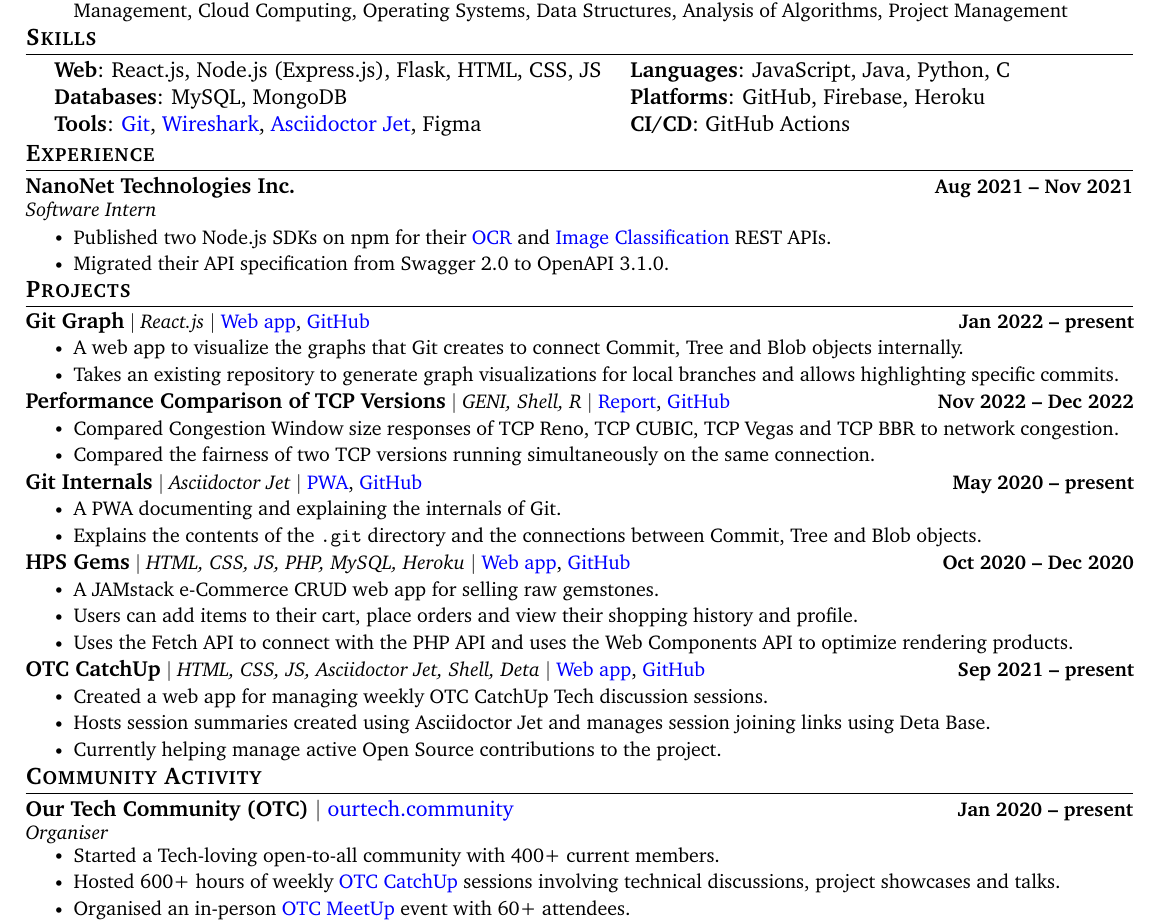
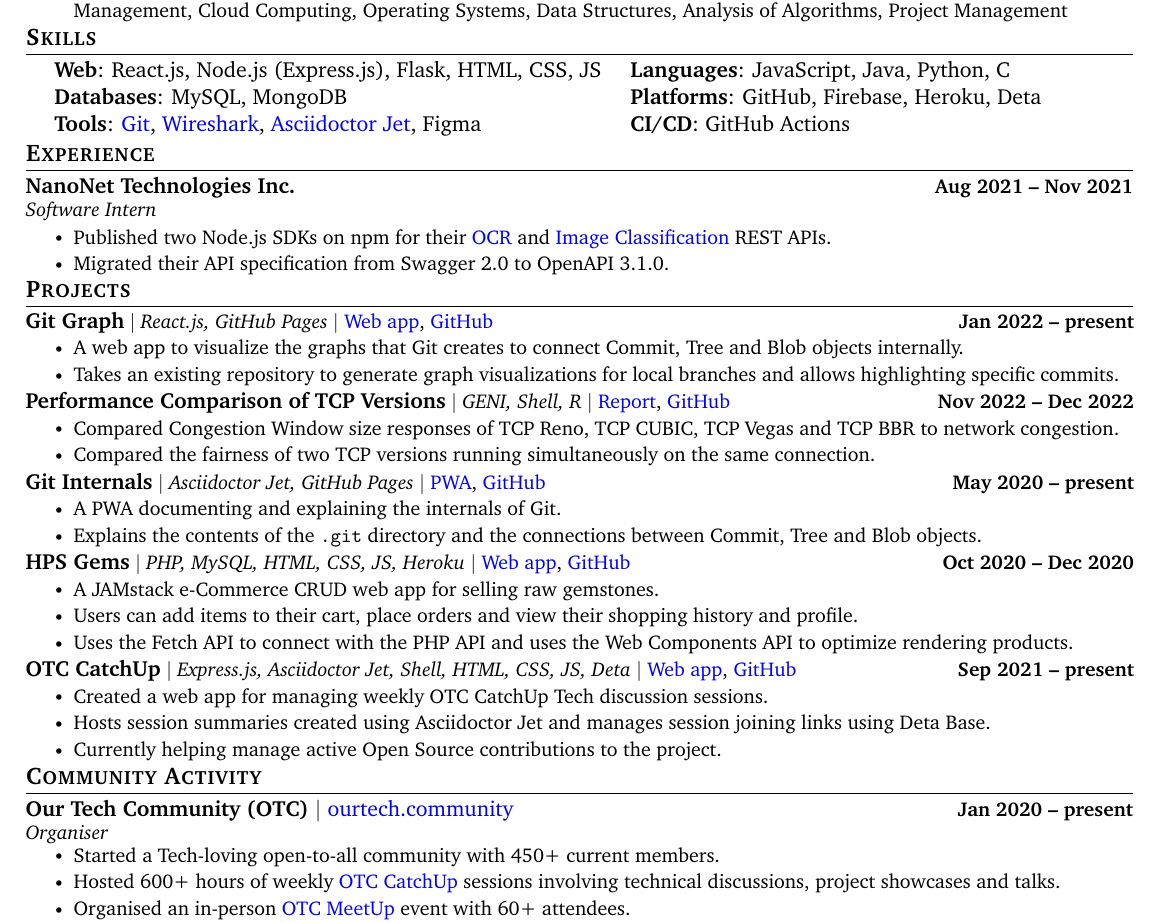
Before and after one commit to HarshKapadia2/resume, a LaTeX CV (resume.tex): part of the page, cut so that both start at the same text. Compiled offline with pdfLaTeX.

Commit message:
:truck: update: Add & reorder project technologies
Increase OTC member number & add 'Deta' to skills

```diff
--- a/resume.tex
+++ b/resume.tex
@@ -172,7 +172,7 @@
         {\item{
             \begin{tabular}{ l@{\hskip 0.2in} l }
                  \textbf{Web}: React.js, Node.js (Express.js), Flask, HTML, CSS, JS & \textbf{Languages}: JavaScript, Java, Python, C \\
-                 \textbf{Databases}: MySQL, MongoDB & \textbf{Platforms}: GitHub, Firebase, Heroku \\
+                 \textbf{Databases}: MySQL, MongoDB & \textbf{Platforms}: GitHub, Firebase, Heroku, Deta \\
                  \textbf{Tools}: \href{https://git.harshkapadia.me}{Git}, \href{https://networking.harshkapadia.me}{Wireshark}, \href{https://harshkapadia2.github.io/asciidoctor-jet}{Asciidoctor Jet}, Figma & \textbf{CI/CD}: GitHub Actions
             \end{tabular}
         }}
@@ -200,7 +200,7 @@
     \vspace{-8.5pt}
     \resumeSubHeadingListStart
         \resumeProjectHeading
-            {\textbf{\normalsize{Git Graph}} $|$ \emph{React.js} $|$ \href{https://git-graph.harshkapadia.me}{Web app}, \href{https://github.com/HarshKapadia2/git-graph}{GitHub}}{Jan 2022 -- present}
+            {\textbf{\normalsize{Git Graph}} $|$ \emph{React.js, GitHub Pages} $|$ \href{https://git-graph.harshkapadia.me}{Web app}, \href{https://github.com/HarshKapadia2/git-graph}{GitHub}}{Jan 2022 -- present}
             \resumeItemListStart
                 \resumeItem{A web app to visualize the graphs that Git creates to connect Commit, Tree and Blob objects internally.}
                 \resumeItem{Takes an existing repository to generate graph visualizations for local branches and allows highlighting specific commits.}
@@ -216,7 +216,7 @@
         \vspace{-19pt}
 
         \resumeProjectHeading
-            {\textbf{\normalsize{Git Internals}} $|$ \emph{Asciidoctor Jet} $|$ \href{https://git.harshkapadia.me}{PWA}, \href{https://github.com/HarshKapadia2/git_internals}{GitHub}}{May 2020 -- present}
+            {\textbf{\normalsize{Git Internals}} $|$ \emph{Asciidoctor Jet, GitHub Pages} $|$ \href{https://git.harshkapadia.me}{PWA}, \href{https://github.com/HarshKapadia2/git_internals}{GitHub}}{May 2020 -- present}
             \resumeItemListStart
                 \resumeItem{A PWA documenting and explaining the internals of Git.}
                 \resumeItem{Explains the contents of the \texttt{.git} directory and the connections between Commit, Tree and Blob objects.}
@@ -224,7 +224,7 @@
         \vspace{-19pt}
 
         \resumeProjectHeading
-            {\textbf{\normalsize{HPS Gems}} $|$ \emph{HTML, CSS, JS, PHP, MySQL, Heroku} $|$ \href{https://hps-gems.herokuapp.com}{Web app}, \href{https://github.com/HarshKapadia2/hps-gems}{GitHub}}{Oct 2020 -- Dec 2020}
+            {\textbf{\normalsize{HPS Gems}} $|$ \emph{PHP, MySQL, HTML, CSS, JS, Heroku} $|$ \href{https://hps-gems.herokuapp.com}{Web app}, \href{https://github.com/HarshKapadia2/hps-gems}{GitHub}}{Oct 2020 -- Dec 2020}
             \resumeItemListStart
                 \resumeItem{A JAMstack e-Commerce CRUD web app for selling raw gemstones.}
                 \resumeItem{Users can add items to their cart, place orders and view their shopping history and profile.}
@@ -233,7 +233,7 @@
         \vspace{-19pt}
 
         \resumeProjectHeading
-            {\textbf{\normalsize{OTC CatchUp}} $|$ \emph{HTML, CSS, JS, Asciidoctor Jet, Shell, Deta} $|$ \href{https://catchup.ourtech.community}{Web app}, \href{https://github.com/OurTechCommunity/catchup}{GitHub}}{Sep 2021 -- present}
+            {\textbf{\normalsize{OTC CatchUp}} $|$ \emph{Express.js, Asciidoctor Jet, Shell, HTML, CSS, JS, Deta} $|$ \href{https://catchup.ourtech.community}{Web app}, \href{https://github.com/OurTechCommunity/catchup}{GitHub}}{Sep 2021 -- present}
             \resumeItemListStart
                 \resumeItem{Created a web app for managing weekly OTC CatchUp Tech discussion sessions.}
                 \resumeItem{Hosts session summaries created using Asciidoctor Jet and manages session joining links using Deta Base.}
@@ -252,7 +252,7 @@
             {Organiser}{}
             \vspace{-7pt}
             \resumeItemListStart
-                \resumeItem{Started a Tech-loving open-to-all community with 400+ current members.}
+                \resumeItem{Started a Tech-loving open-to-all community with 450+ current members.}
                 \resumeItem{Hosted 600+ hours of weekly \href{https://catchup.ourtech.community}{OTC CatchUp} sessions involving technical discussions, project showcases and talks.}
                 \resumeItem{Organised an in-person \href{https://meetup.ourtech.community}{OTC MeetUp} event with 60+ attendees.}
             \resumeItemListEnd
```
